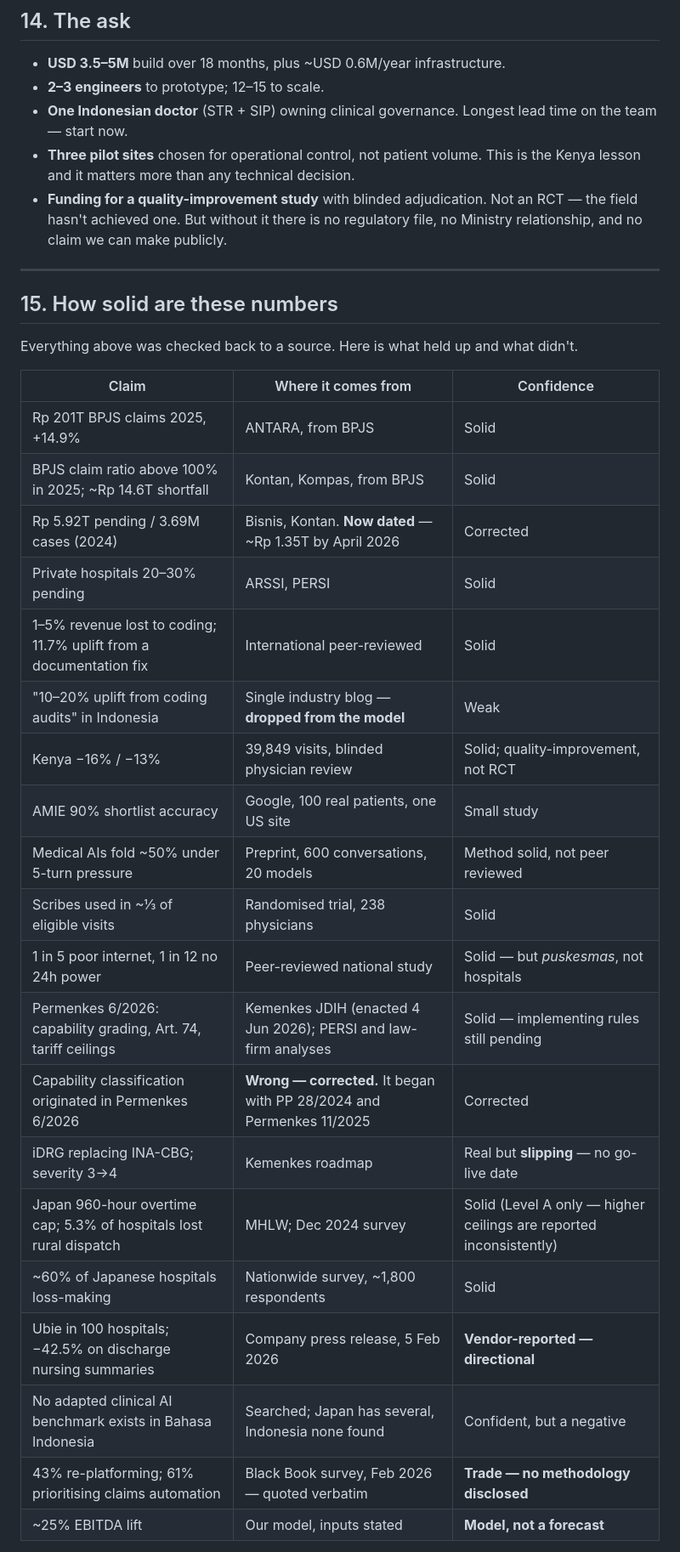
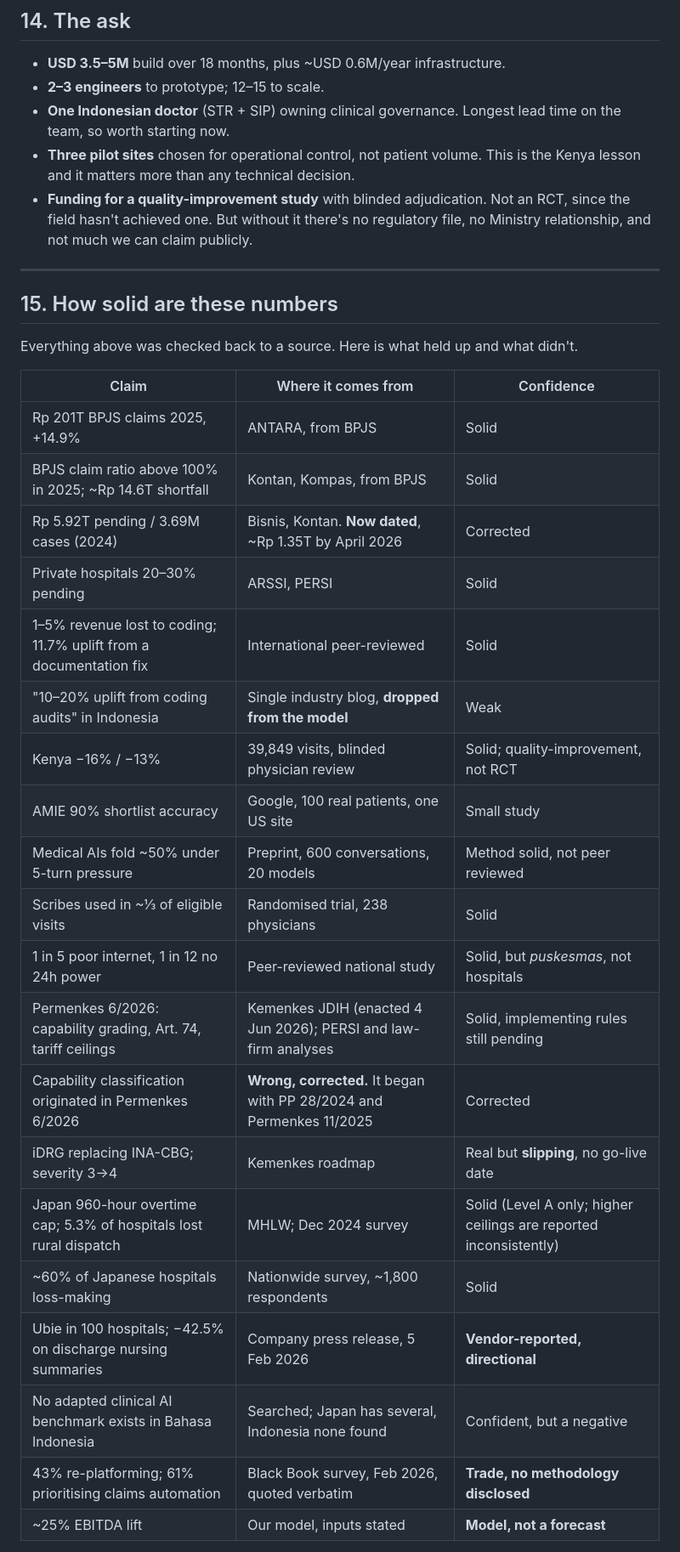
Before and after one commit to rishavnaskar/indonesia-doctor-twin, a Markdown page: docs/DECISION.md, the part around one of its changes. Shown at 85% size. Rendered like a GitHub page.

Commit message:
Voice pass over DECISION.md

```diff
--- a/docs/DECISION.md
+++ b/docs/DECISION.md
@@ -263,9 +263,9 @@ Never on the roadmap: unsupervised clinical decisions. No jurisdiction permits i
 
 - **USD 3.5–5M** build over 18 months, plus ~USD 0.6M/year infrastructure.
 - **2–3 engineers** to prototype; 12–15 to scale.
-- **One Indonesian doctor** (STR + SIP) owning clinical governance. Longest lead time on the team — start now.
+- **One Indonesian doctor** (STR + SIP) owning clinical governance. Longest lead time on the team, so worth starting now.
 - **Three pilot sites** chosen for operational control, not patient volume. This is the Kenya lesson and it matters more than any technical decision.
-- **Funding for a quality-improvement study** with blinded adjudication. Not an RCT — the field hasn't achieved one. But without it there is no regulatory file, no Ministry relationship, and no claim we can make publicly.
+- **Funding for a quality-improvement study** with blinded adjudication. Not an RCT, since the field hasn't achieved one. But without it there's no regulatory file, no Ministry relationship, and not much we can claim publicly.
 
 ---
 
@@ -277,23 +277,23 @@ Everything above was checked back to a source. Here is what held up and what did
 |---|---|---|
 | Rp 201T BPJS claims 2025, +14.9% | ANTARA, from BPJS | Solid |
 | BPJS claim ratio above 100% in 2025; ~Rp 14.6T shortfall | Kontan, Kompas, from BPJS | Solid |
-| Rp 5.92T pending / 3.69M cases (2024) | Bisnis, Kontan. **Now dated** — ~Rp 1.35T by April 2026 | Corrected |
+| Rp 5.92T pending / 3.69M cases (2024) | Bisnis, Kontan. **Now dated**, ~Rp 1.35T by April 2026 | Corrected |
 | Private hospitals 20–30% pending | ARSSI, PERSI | Solid |
 | 1–5% revenue lost to coding; 11.7% uplift from a documentation fix | International peer-reviewed | Solid |
-| "10–20% uplift from coding audits" in Indonesia | Single industry blog — **dropped from the model** | Weak |
+| "10–20% uplift from coding audits" in Indonesia | Single industry blog, **dropped from the model** | Weak |
 | Kenya −16% / −13% | 39,849 visits, blinded physician review | Solid; quality-improvement, not RCT |
 | AMIE 90% shortlist accuracy | Google, 100 real patients, one US site | Small study |
 | Medical AIs fold ~50% under 5-turn pressure | Preprint, 600 conversations, 20 models | Method solid, not peer reviewed |
 | Scribes used in ~⅓ of eligible visits | Randomised trial, 238 physicians | Solid |
-| 1 in 5 poor internet, 1 in 12 no 24h power | Peer-reviewed national study | Solid — but *puskesmas*, not hospitals |
-| Permenkes 6/2026: capability grading, Art. 74, tariff ceilings | Kemenkes JDIH (enacted 4 Jun 2026); PERSI and law-firm analyses | Solid — implementing rules still pending |
-| Capability classification originated in Permenkes 6/2026 | **Wrong — corrected.** It began with PP 28/2024 and Permenkes 11/2025 | Corrected |
-| iDRG replacing INA-CBG; severity 3→4 | Kemenkes roadmap | Real but **slipping** — no go-live date |
-| Japan 960-hour overtime cap; 5.3% of hospitals lost rural dispatch | MHLW; Dec 2024 survey | Solid (Level A only — higher ceilings are reported inconsistently) |
+| 1 in 5 poor internet, 1 in 12 no 24h power | Peer-reviewed national study | Solid, but *puskesmas*, not hospitals |
+| Permenkes 6/2026: capability grading, Art. 74, tariff ceilings | Kemenkes JDIH (enacted 4 Jun 2026); PERSI and law-firm analyses | Solid, implementing rules still pending |
+| Capability classification originated in Permenkes 6/2026 | **Wrong, corrected.** It began with PP 28/2024 and Permenkes 11/2025 | Corrected |
+| iDRG replacing INA-CBG; severity 3→4 | Kemenkes roadmap | Real but **slipping**, no go-live date |
+| Japan 960-hour overtime cap; 5.3% of hospitals lost rural dispatch | MHLW; Dec 2024 survey | Solid (Level A only; higher ceilings are reported inconsistently) |
 | ~60% of Japanese hospitals loss-making | Nationwide survey, ~1,800 respondents | Solid |
-| Ubie in 100 hospitals; −42.5% on discharge nursing summaries | Company press release, 5 Feb 2026 | **Vendor-reported — directional** |
+| Ubie in 100 hospitals; −42.5% on discharge nursing summaries | Company press release, 5 Feb 2026 | **Vendor-reported, directional** |
 | No adapted clinical AI benchmark exists in Bahasa Indonesia | Searched; Japan has several, Indonesia none found | Confident, but a negative |
-| 43% re-platforming; 61% prioritising claims automation | Black Book survey, Feb 2026 — quoted verbatim | **Trade — no methodology disclosed** |
+| 43% re-platforming; 61% prioritising claims automation | Black Book survey, Feb 2026, quoted verbatim | **Trade, no methodology disclosed** |
 | ~25% EBITDA lift | Our model, inputs stated | **Model, not a forecast** |
 
 **Four numbers can't be inferred from public data and set the size of the prize:** the group's actual BPJS revenue share, its current coding accuracy and pending rate, whether it employs or contracts clinicians, and per-site drug stock. The first three are a two-day finance pull; the fourth is a phone call per site.
```
Also changed, not shown: other parts of docs/DECISION.md (+48 -48 lines).
